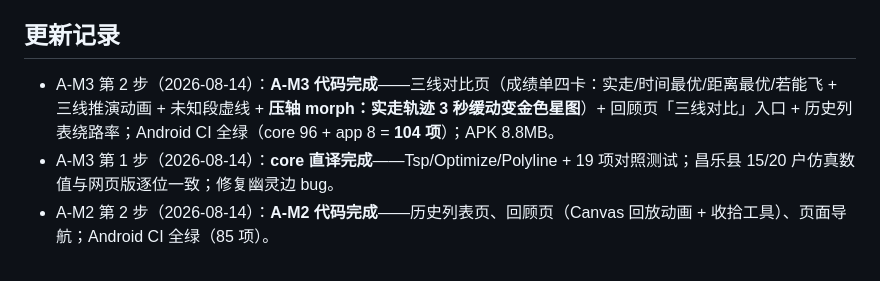
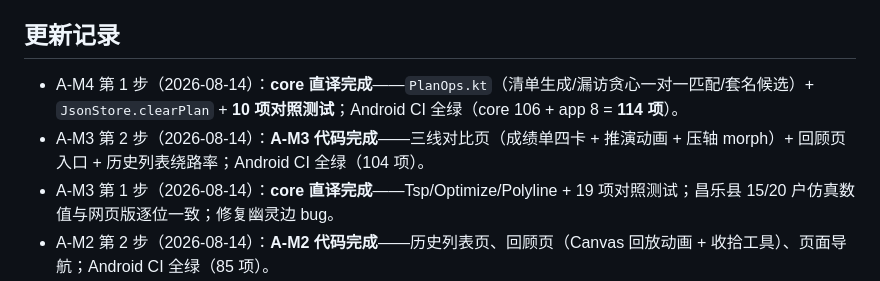
Before and after one commit to ChenChen913/baibai, a Markdown page: README.md, the part around the change. Drawn GitHub-style.

Commit message:
docs: A-M4 第1步变更记录

```diff
--- a/README.md
+++ b/README.md
@@ -48,7 +48,8 @@ npm test         # vitest 单元测试（111 项）
 
 ## 更新记录
 
-- A-M3 第 2 步（2026-08-14）：**A-M3 代码完成**——三线对比页（成绩单四卡：实走/时间最优/距离最优/若能飞 + 三线推演动画 + 未知段虚线 + **压轴 morph：实走轨迹 3 秒缓动变金色星图**）+ 回顾页「三线对比」入口 + 历史列表绕路率；Android CI 全绿（core 96 + app 8 = **104 项**）；APK 8.8MB。
+- A-M4 第 1 步（2026-08-14）：**core 直译完成**——`PlanOps.kt`（清单生成/漏访贪心一对一匹配/套名候选）+ `JsonStore.clearPlan` + **10 项对照测试**；Android CI 全绿（core 106 + app 8 = **114 项**）。
+- A-M3 第 2 步（2026-08-14）：**A-M3 代码完成**——三线对比页（成绩单四卡 + 推演动画 + 压轴 morph）+ 回顾页入口 + 历史列表绕路率；Android CI 全绿（104 项）。
 - A-M3 第 1 步（2026-08-14）：**core 直译完成**——Tsp/Optimize/Polyline + 19 项对照测试；昌乐县 15/20 户仿真数值与网页版逐位一致；修复幽灵边 bug。
 - A-M2 第 2 步（2026-08-14）：**A-M2 代码完成**——历史列表页、回顾页（Canvas 回放动画 + 收拾工具）、页面导航；Android CI 全绿（85 项）。
 - A-M2 第 1 步（2026-08-14）：**core 直译完成**——Smooth/Track/Playback/Review/Demo + 39 项对照测试一次全绿。
```
